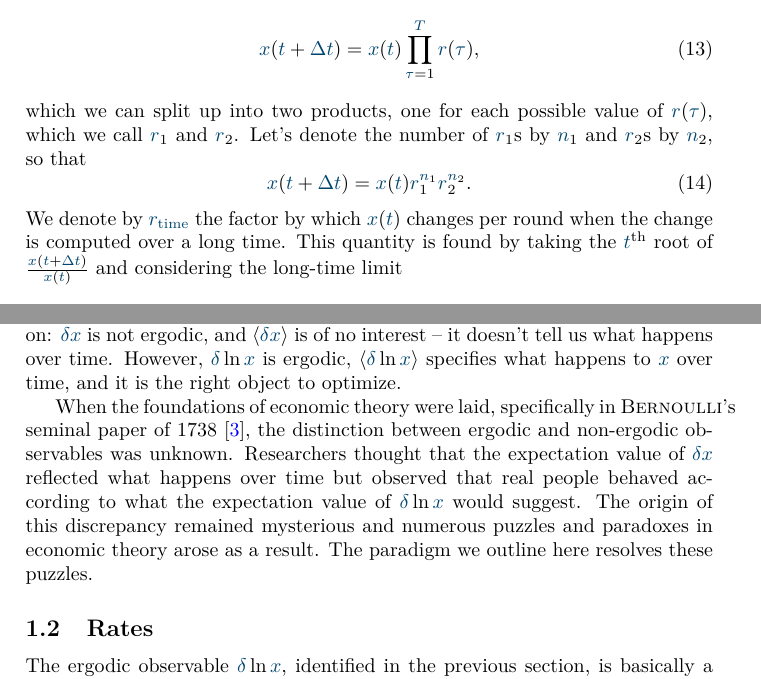
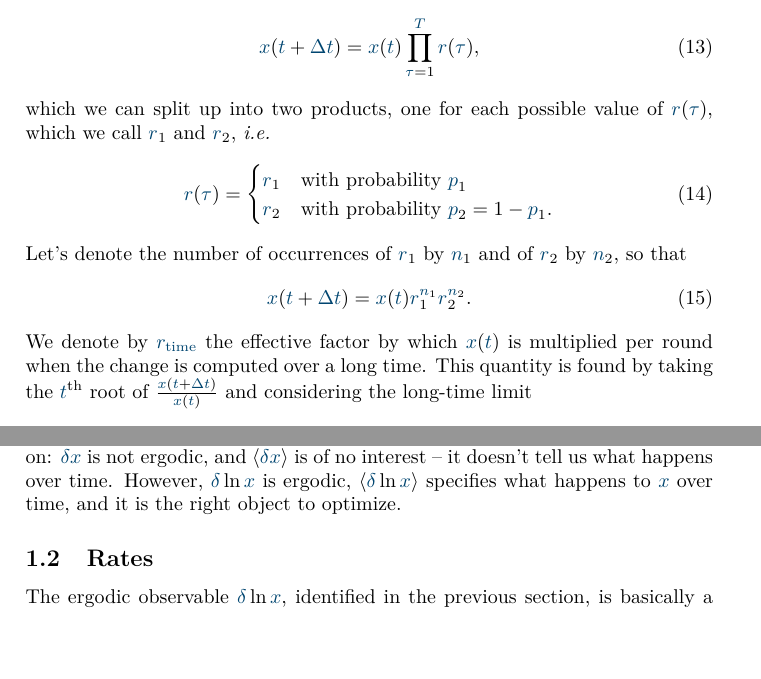
Before and after one commit to JuanSapena/ee_lecture_notes, a LaTeX document (main.tex, which reads chapter_1/chapter_1.tex): two parts of pages 12 and 20 of 96, joined at a grey line, cut so that both start at the same text, the shorter picture padded with empty space. Compiled offline with pdfLaTeX.

Commit message:
General eqn edits + chapter 1 edits

```diff
--- a/chapter_1/chapter_1.tex
+++ b/chapter_1/chapter_1.tex
@@ -425,15 +425,19 @@ The dynamic is set up such that wealth at time $t$ is
 \x(\t+\Dt)=\x(\t)\prod_{\gtau=1}^\T \gr(\gtau),
 \ee
 which we can split up into two products, one for each possible value of $\gr(\gtau)$, which we call
-$\gr_1$ and $\gr_2$. Let's denote the number of $\gr_1$s by $\gn_1$ and $\gr_2$s by $\gn_2$,
+$\gr_1$ and $\gr_2$, \ie
+\be
+\gr(\gtau) = \begin{cases}
+\gr_1 &\text{with probability } \p_1 \\
+\gr_2 &\text{with probability } \p_2 = 1-\p_1.
+\end{cases}
+\ee
+Let's denote the number of occurrences of $\gr_1$ by $\gn_1$ and of $\gr_2$ by $\gn_2$,
 so that
 \be
 \x(\t+\Dt)= \x(\t)\gr_1^{\gn_1} \gr_2^{\gn_2}.
 \ee
-We denote by $\rt$ the factor by which $\x(\t)$ changes per round
-when the change is computed over a long time.
-This quantity is found by taking the $\t^{\text{th}}$ root of $\frac{\x(\t+\Dt)}{\x(\t)}$
-and considering the long-time limit
+We denote by $\rt$ the effective factor by which $\x(\t)$ is multiplied per round when the change is computed over a long time. This quantity is found by taking the $\t^{\text{th}}$ root of $\frac{\x(\t+\Dt)}{\x(\t)}$ and considering the long-time limit
 \bea
 \rt &=&\lim_{\Dt\to\infty }\left(\frac{\x(\t+\Dt)}{\x(\t)}\right)^{1/\t}\\
  &=& \lim_{\T\to\infty } \gr_1^{\gn_1/\T}\gr_2^{\gn_2/\T}.
@@ -857,14 +863,14 @@ and $\ave{\d \x}$ is of no interest -- it doesn't tell us what happens over time
 $\d \ln \x$ is ergodic, $\ave{\d \ln \x}$ specifies what happens to $\x$ over time, and it
 is the right object to optimize.
 
-When the foundations of economic theory were laid, specifically in \person{Bernoulli}'s
-seminal paper of 1738 \cite{Bernoulli1738}, the distinction between ergodic and
-non-ergodic observables was unknown. Researchers thought that the expectation value
-of $\d \x$ reflected what happens over time but observed that real people behaved
-according to what the expectation value of $\d \ln \x$ would suggest. The origin of this
-discrepancy remained mysterious and numerous puzzles and paradoxes in
-economic theory arose as a result. The paradigm we outline here resolves these puzzles.
-
+% repetition
+%When the foundations of economic theory were laid, specifically in \person{Bernoulli}'s
+%seminal paper of 1738 \cite{Bernoulli1738}, the distinction between ergodic and
+%non-ergodic observables was unknown. Researchers thought that the expectation value
+%of $\d \x$ reflected what happens over time but observed that real people behaved
+%according to what the expectation value of $\d \ln \x$ would suggest. While the origin of the
+%discrepancy remained mysterious and numerous puzzles and paradoxes in
+%economic theory arose as a result. The paradigm we outline here resolves these puzzles.
 
 \subsection{Rates}
 \seclabel{Rates}
```
Also changed, not shown: chapter_2/chapter_2.tex (+5 -5 lines), chapter_3/chapter_3.tex (+5 -5 lines), chapter_1/chapter_1.bbl (deleted), chapter_1/chapter_1.pdf (deleted), chapter_1/chapter_1.tex (30 more changed lines), 9 other files.
